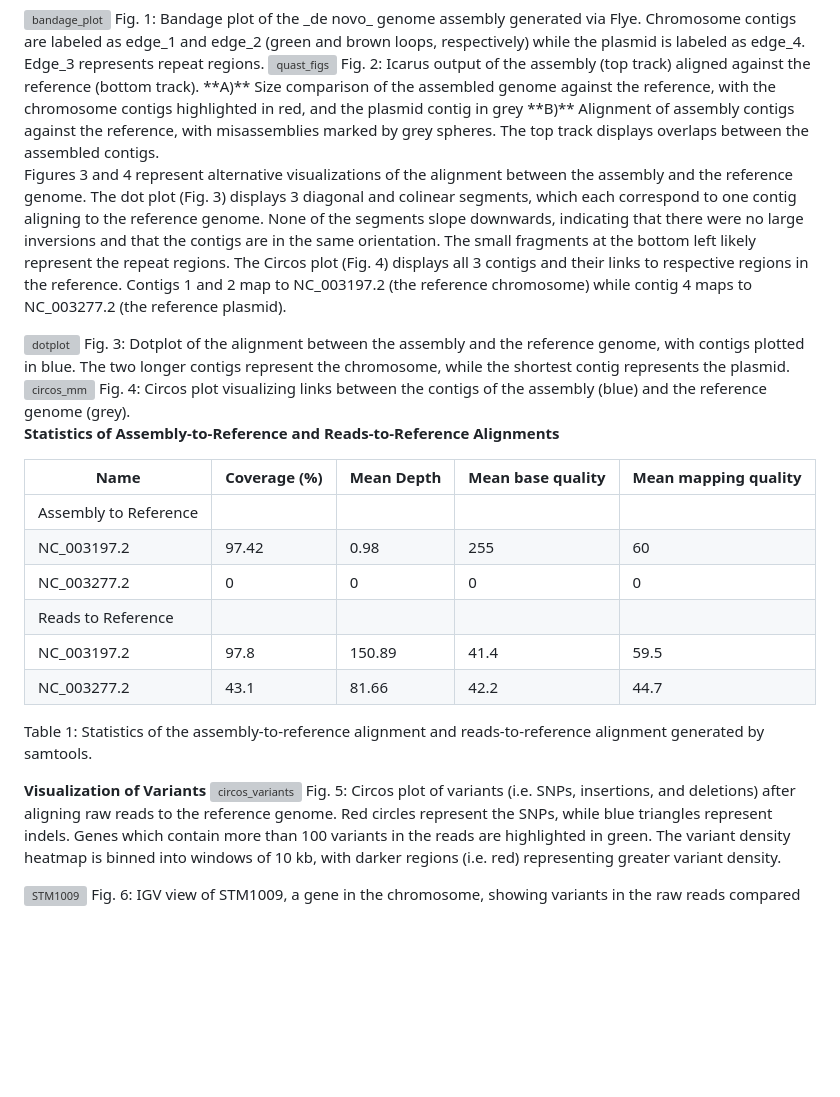
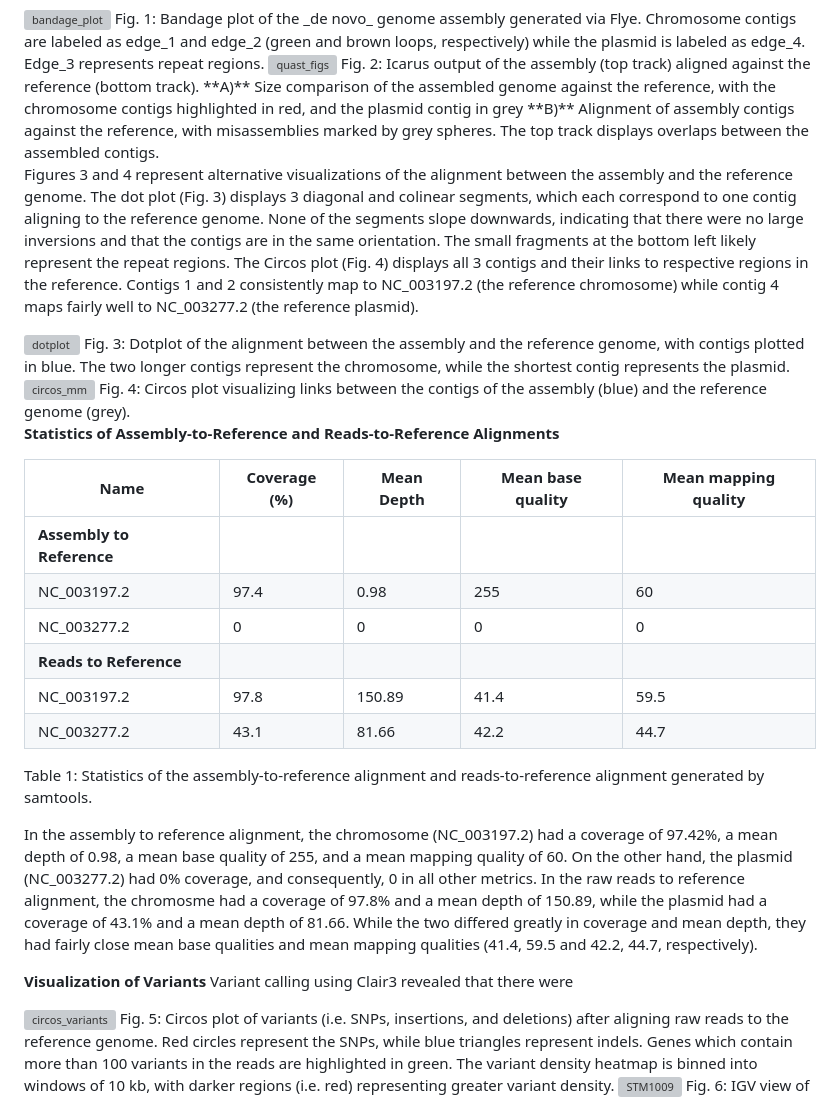
Before and after one commit to chrysle28/binf6110_assignment01, a Markdown page: README.md, the part around the change. Rendered like a GitHub page; blank space fills up the shorter version; grey boxes are pictures that could not be loaded.

```diff
--- a/README.md
+++ b/README.md
@@ -79,7 +79,7 @@ Fig. 1: Bandage plot of the _de novo_ genome assembly generated via Flye. Chromo
 <img width="1350" height="540" alt="quast_figs" src="https://github.com/user-attachments/assets/68cf93af-8f54-47b8-89af-a96daf3ec9c5" />
 Fig. 2: Icarus output of the assembly (top track) aligned against the reference (bottom track). **A)** Size comparison of the assembled genome against the reference, with the chromosome contigs highlighted in red, and the plasmid contig in grey **B)** Alignment of assembly contigs against the reference, with misassemblies marked by grey spheres. The top track displays overlaps between the assembled contigs.
 
-Figures 3 and 4 represent alternative visualizations of the alignment between the assembly and the reference genome. The dot plot (Fig. 3) displays 3 diagonal and colinear segments, which each correspond to one contig aligning to the reference genome. None of the segments slope downwards, indicating that there were no large inversions and that the contigs are in the same orientation. The small fragments at the bottom left likely represent the repeat regions. The Circos plot (Fig. 4) displays all 3 contigs and their links to respective regions in the reference. Contigs 1 and 2 map to NC_003197.2 (the reference chromosome) while contig 4 maps to NC_003277.2 (the reference plasmid).
+Figures 3 and 4 represent alternative visualizations of the alignment between the assembly and the reference genome. The dot plot (Fig. 3) displays 3 diagonal and colinear segments, which each correspond to one contig aligning to the reference genome. None of the segments slope downwards, indicating that there were no large inversions and that the contigs are in the same orientation. The small fragments at the bottom left likely represent the repeat regions. The Circos plot (Fig. 4) displays all 3 contigs and their links to respective regions in the reference. Contigs 1 and 2  consistently map to NC_003197.2 (the reference chromosome) while contig 4 maps fairly well to NC_003277.2 (the reference plasmid).
 
 <img width="2000" height="2000" alt="dotplot" src="https://github.com/user-attachments/assets/40166f74-44d0-46a9-b875-915bcc30ede7" />
 Fig. 3: Dotplot of the alignment between the assembly and the reference genome, with contigs plotted in blue. The two longer contigs represent the chromosome, while the shortest contig represents the plasmid.
@@ -91,15 +91,20 @@ Fig. 4: Circos plot visualizing links between the contigs of the assembly (blue)
 
 | Name  | Coverage (%) | Mean Depth | Mean base quality | Mean mapping quality |
 | ------------- | ------------- | ------------- | ------------- | ------------- |
-| Assembly to Reference |
-| NC_003197.2  | 97.42  | 0.98  | 255  | 60  |
+| **Assembly to Reference** |
+| NC_003197.2  | 97.4  | 0.98  | 255  | 60  |
 | NC_003277.2  | 0  | 0  | 0  | 0  |
-| Reads to Reference |
+| **Reads to Reference** |
 | NC_003197.2  | 97.8  | 150.89  | 41.4  | 59.5  |
 | NC_003277.2  | 43.1  | 81.66  | 42.2  | 44.7  |
+
 Table 1: Statistics of the assembly-to-reference alignment and reads-to-reference alignment generated by samtools.
 
+In the assembly to reference alignment, the chromosome (NC_003197.2) had a coverage of 97.42%, a mean depth of 0.98, a mean base quality of 255, and a mean mapping quality of 60. On the other hand, the plasmid (NC_003277.2) had 0% coverage, and consequently, 0 in all other metrics. In the raw reads to reference alignment, the chromosme had a coverage of 97.8% and a mean depth of 150.89, while the plasmid had a coverage of 43.1% and a mean depth of 81.66. While the two differed greatly in coverage and mean depth, they had fairly close mean base qualities and mean mapping qualities (41.4, 59.5 and 42.2, 44.7, respectively).
+
 **Visualization of Variants**
+Variant calling using Clair3 revealed that there were
+
 <img width="3000" height="3000" alt="circos_variants" src="https://github.com/user-attachments/assets/9c4486b5-7507-4e0a-a8f4-8c9f87f7a2c0" />
 Fig. 5: Circos plot of variants (i.e. SNPs, insertions, and deletions) after aligning raw reads to the reference genome. Red circles represent the SNPs, while blue triangles represent indels. Genes which contain more than 100 variants in the reads are highlighted in green. The variant density heatmap is binned into windows of 10 kb, with darker regions (i.e. red) representing greater variant density.
 
```
